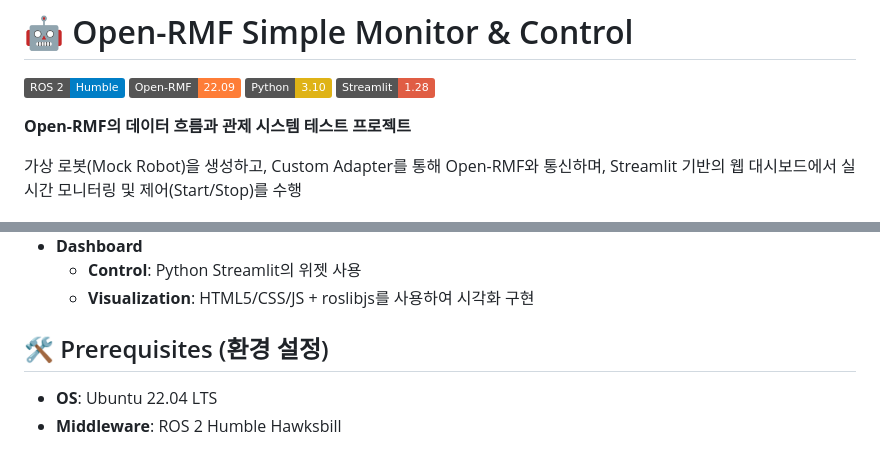
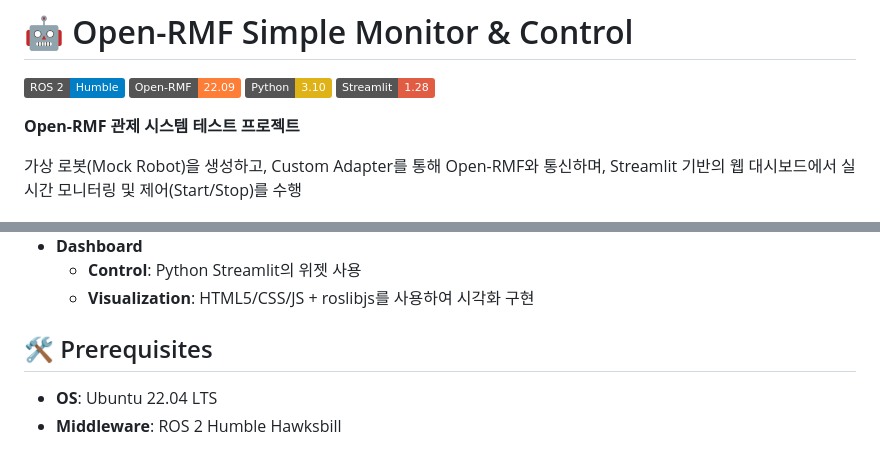
Before and after one commit to parksy96/open-rmf-mocking, a Markdown page: README.md, 2 parts joined by grey strips. Drawn GitHub-style; badges without logos.

Commit message:
Simply revise
Updated project description and prerequisites section.

```diff
--- a/README.md
+++ b/README.md
@@ -2,7 +2,7 @@
 
 ![ROS 2 Humble](https://img.shields.io/badge/ROS%202-Humble-blue) ![Open-RMF](https://img.shields.io/badge/Open--RMF-22.09-orange) ![Python](https://img.shields.io/badge/Python-3.10-yellow) ![Streamlit](https://img.shields.io/badge/Streamlit-1.28-red)
 
-**Open-RMF의 데이터 흐름과 관제 시스템 테스트 프로젝트**
+**Open-RMF 관제 시스템 테스트 프로젝트**
 
 가상 로봇(Mock Robot)을 생성하고, Custom Adapter를 통해 Open-RMF와 통신하며, Streamlit 기반의 웹 대시보드에서 실시간 모니터링 및 제어(Start/Stop)를 수행
 
@@ -39,7 +39,7 @@ graph LR
       * **Visualization**: HTML5/CSS/JS + roslibjs를 사용하여 시각화 구현
 
 
-## 🛠️ Prerequisites (환경 설정)
+## 🛠️ Prerequisites
 
   * **OS**: Ubuntu 22.04 LTS
   * **Middleware**: ROS 2 Humble Hawksbill
```
